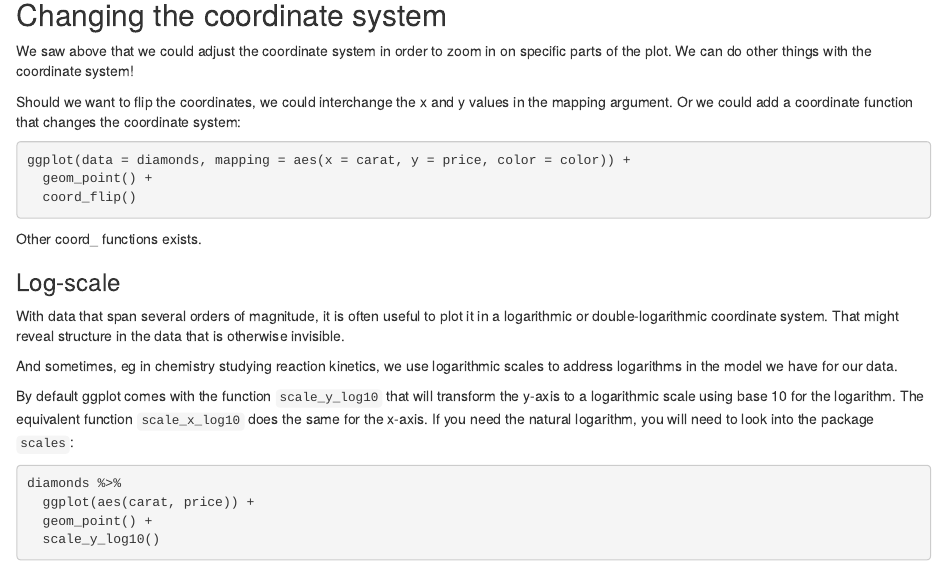
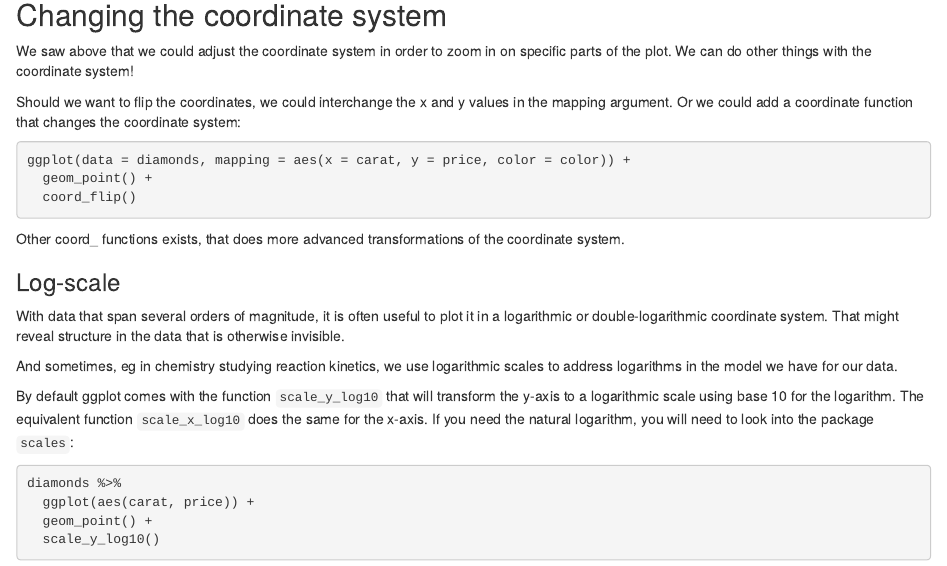
Before and after one commit to KUBDatalab/R-visualisation, an R Markdown document (episodes/05-scaling-and-coordinates.Rmd): the page in a window 1100 px wide, from 1510 px down. Rendered offline with R 4.5, knitr and Pandoc, with nearby package versions; the code chunks are not run, so their results and figures are left out.

Commit message:
resolves #5

```diff
--- a/episodes/05-scaling-and-coordinates.Rmd
+++ b/episodes/05-scaling-and-coordinates.Rmd
@@ -154,7 +154,8 @@ ggplot(data = diamonds, mapping = aes(x = carat, y = price, color = color)) +
 
 
 
-Other coord_ functions exists.
+Other coord_ functions exists, that does more advanced transformations of
+the coordinate system.
 
 ### Log-scale
 
```
